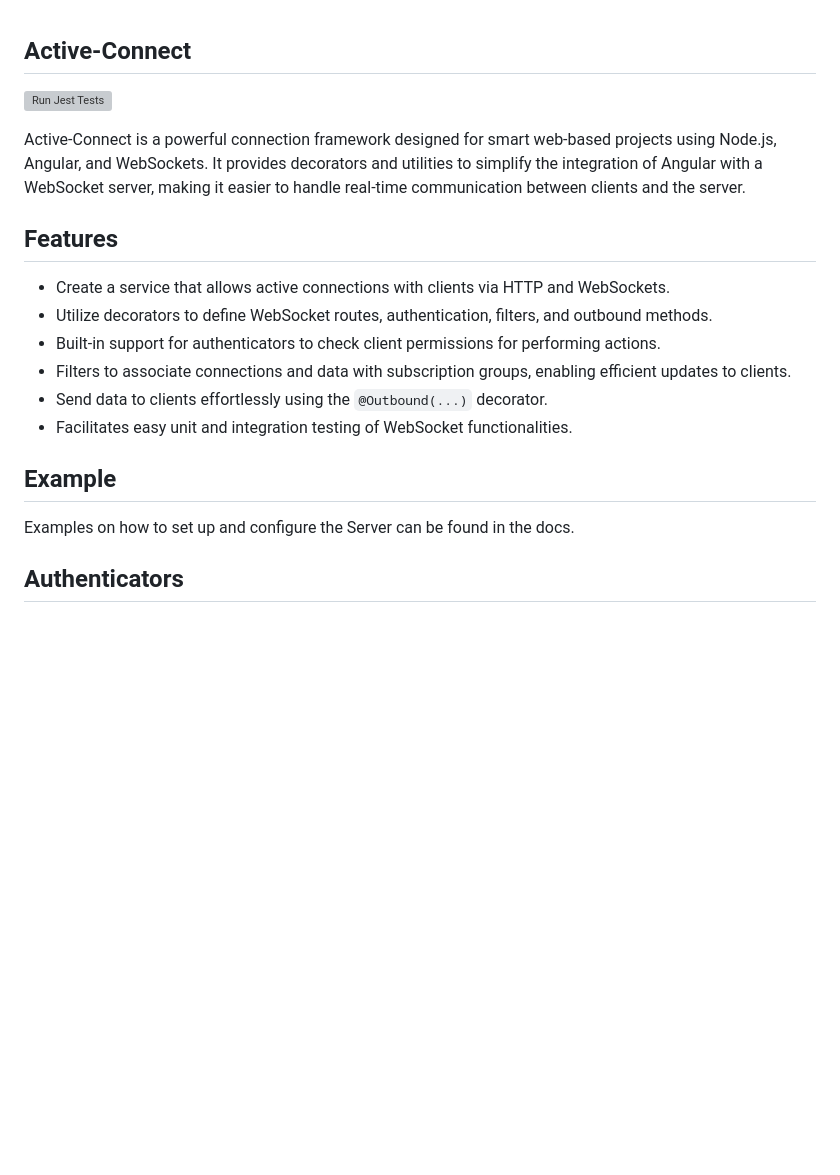
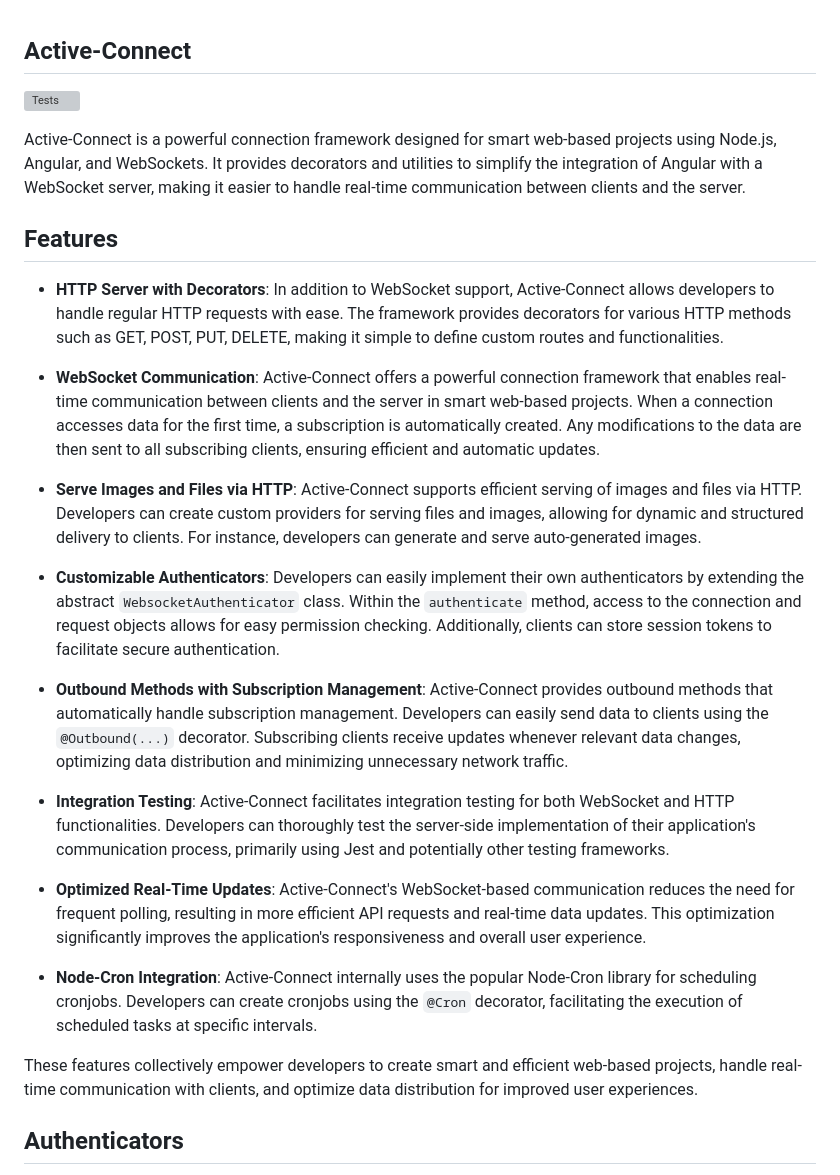
Before and after one commit to HiptJo/active-connect, a Markdown page: README.md, the part around the change printed below. Rendered like a GitHub page; blank space fills up the shorter version; grey boxes are pictures that could not be loaded.

```diff
--- a/README.md
+++ b/README.md
@@ -1,20 +1,28 @@
 ## Active-Connect
 
-[![Run Jest Tests](https://github.com/HiptJo/active-connect-ng/actions/workflows/test.yml/badge.svg?branch=master)](https://github.com/HiptJo/active-connect-ng/actions/workflows/test.yml)
+[![Tests](https://github.com/HiptJo/active-connect-ng/actions/workflows/test.yml/badge.svg?branch=master)](https://github.com/HiptJo/active-connect-ng/actions/workflows/test.yml)
 
 Active-Connect is a powerful connection framework designed for smart web-based projects using Node.js, Angular, and WebSockets. It provides decorators and utilities to simplify the integration of Angular with a WebSocket server, making it easier to handle real-time communication between clients and the server.
 
 ## Features
 
-- Create a service that allows active connections with clients via HTTP and WebSockets.
-- Utilize decorators to define WebSocket routes, authentication, filters, and outbound methods.
-- Built-in support for authenticators to check client permissions for performing actions.
-- Filters to associate connections and data with subscription groups, enabling efficient updates to clients.
-- Send data to clients effortlessly using the `@Outbound(...)` decorator.
-- Facilitates easy unit and integration testing of WebSocket functionalities.
+- **HTTP Server with Decorators**: In addition to WebSocket support, Active-Connect allows developers to handle regular HTTP requests with ease. The framework provides decorators for various HTTP methods such as GET, POST, PUT, DELETE, making it simple to define custom routes and functionalities.
 
-## Example
-Examples on how to set up and configure the Server can be found in the docs.
+- **WebSocket Communication**: Active-Connect offers a powerful connection framework that enables real-time communication between clients and the server in smart web-based projects. When a connection accesses data for the first time, a subscription is automatically created. Any modifications to the data are then sent to all subscribing clients, ensuring efficient and automatic updates.
+
+- **Serve Images and Files via HTTP**: Active-Connect supports efficient serving of images and files via HTTP. Developers can create custom providers for serving files and images, allowing for dynamic and structured delivery to clients. For instance, developers can generate and serve auto-generated images.
+
+- **Customizable Authenticators**: Developers can easily implement their own authenticators by extending the abstract `WebsocketAuthenticator` class. Within the `authenticate` method, access to the connection and request objects allows for easy permission checking. Additionally, clients can store session tokens to facilitate secure authentication.
+
+- **Outbound Methods with Subscription Management**: Active-Connect provides outbound methods that automatically handle subscription management. Developers can easily send data to clients using the `@Outbound(...)` decorator. Subscribing clients receive updates whenever relevant data changes, optimizing data distribution and minimizing unnecessary network traffic.
+
+- **Integration Testing**: Active-Connect facilitates integration testing for both WebSocket and HTTP functionalities. Developers can thoroughly test the server-side implementation of their application's communication process, primarily using Jest and potentially other testing frameworks.
+
+- **Optimized Real-Time Updates**: Active-Connect's WebSocket-based communication reduces the need for frequent polling, resulting in more efficient API requests and real-time data updates. This optimization significantly improves the application's responsiveness and overall user experience.
+
+- **Node-Cron Integration**: Active-Connect internally uses the popular Node-Cron library for scheduling cronjobs. Developers can create cronjobs using the `@Cron` decorator, facilitating the execution of scheduled tasks at specific intervals.
+
+These features collectively empower developers to create smart and efficient web-based projects, handle real-time communication with clients, and optimize data distribution for improved user experiences.
 
 ## Authenticators
 
```
Also changed, not shown: other parts of README.md (+1 -56 lines).
